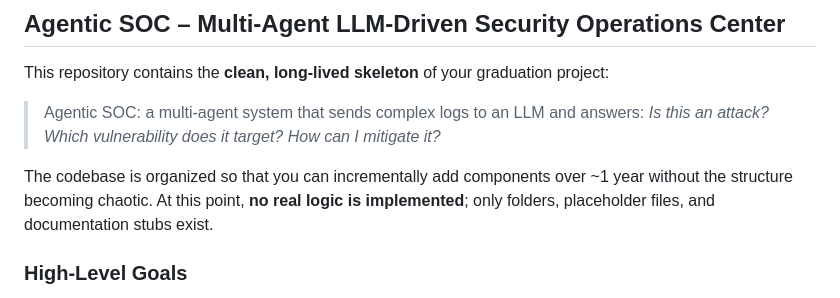
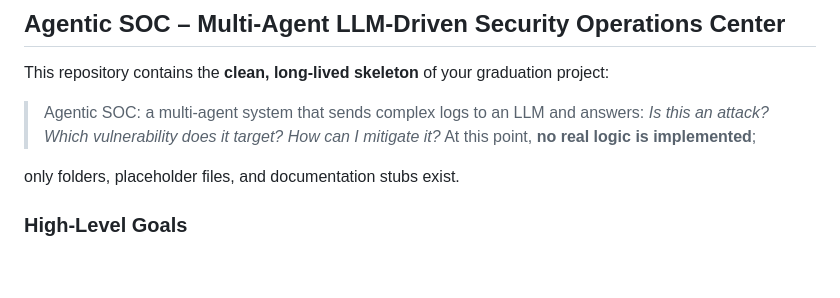
Before and after one commit to tprkyvz/agentic-soc, a Markdown page: README.md, the part around the change. Drawn GitHub-style; blank space fills up the shorter version.

```diff
--- a/README.md
+++ b/README.md
@@ -4,9 +4,8 @@ This repository contains the **clean, long-lived skeleton** of your graduation p
 
 > Agentic SOC: a multi-agent system that sends complex logs to an LLM and answers:
 > *Is this an attack? Which vulnerability does it target? How can I mitigate it?*
+ At this point, **no real logic is implemented**;
 
-The codebase is organized so that you can incrementally add components over ~1 year
-without the structure becoming chaotic. At this point, **no real logic is implemented**;
 only folders, placeholder files, and documentation stubs exist.
 
 ### High-Level Goals
```
